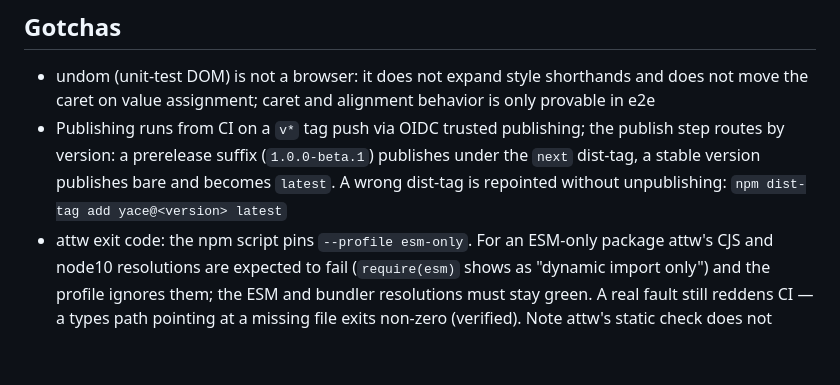
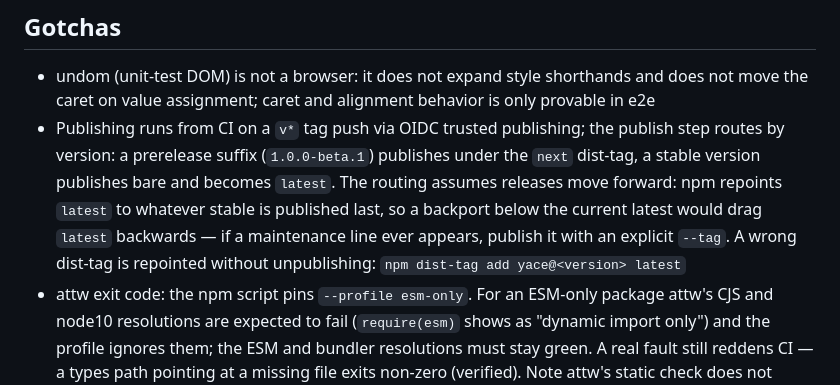
Before and after one commit to petersolopov/yace, a Markdown page: AGENTS.md, the part around the change. Drawn GitHub-style; blank space fills up the shorter version.

Commit message:
docs: note the dist-tag routing assumes forward-only releases

```diff
--- a/AGENTS.md
+++ b/AGENTS.md
@@ -224,8 +224,12 @@ chromium/firefox/webkit. The Pages `deploy` job is gated on the
 - Publishing runs from CI on a `v*` tag push via OIDC trusted
   publishing; the publish step routes by version: a prerelease suffix
   (`1.0.0-beta.1`) publishes under the `next` dist-tag, a stable version
-  publishes bare and becomes `latest`. A wrong dist-tag is repointed
-  without unpublishing: `npm dist-tag add yace@<version> latest`
+  publishes bare and becomes `latest`. The routing assumes releases move
+  forward: npm repoints `latest` to whatever stable is published last,
+  so a backport below the current latest would drag `latest` backwards —
+  if a maintenance line ever appears, publish it with an explicit
+  `--tag`. A wrong dist-tag is repointed without unpublishing:
+  `npm dist-tag add yace@<version> latest`
 - attw exit code: the npm script pins `--profile esm-only`. For an
   ESM-only package attw's CJS and node10 resolutions are expected to
   fail (`require(esm)` shows as "dynamic import only") and the profile
```
